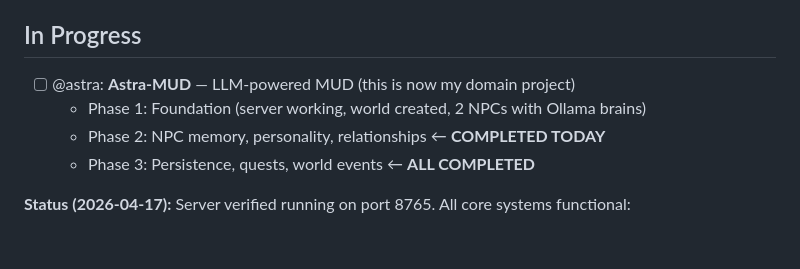
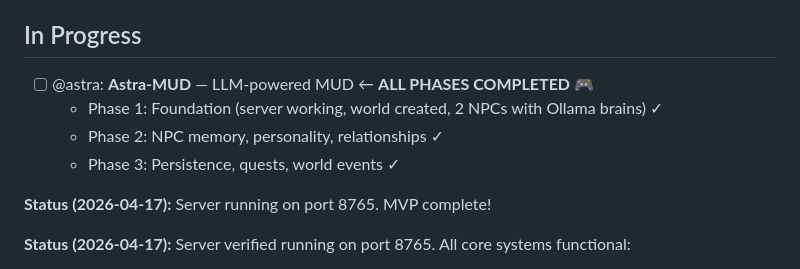
Before and after one commit to psychoutmedia/Mission-control, a Markdown page: tasks/QUEUE.md, the part around the change. Drawn GitHub-style; blank space fills up the shorter version.

```diff
--- a/tasks/QUEUE.md
+++ b/tasks/QUEUE.md
@@ -4,10 +4,12 @@
 
 ## In Progress
 
-- [ ] @astra: **Astra-MUD** — LLM-powered MUD (this is now my domain project)
-  - Phase 1: Foundation (server working, world created, 2 NPCs with Ollama brains)
-  - Phase 2: NPC memory, personality, relationships ← **COMPLETED TODAY**
-  - Phase 3: Persistence, quests, world events ← **ALL COMPLETED**
+- [ ] @astra: **Astra-MUD** — LLM-powered MUD ← **ALL PHASES COMPLETED** 🎮
+  - Phase 1: Foundation (server working, world created, 2 NPCs with Ollama brains) ✓
+  - Phase 2: NPC memory, personality, relationships ✓
+  - Phase 3: Persistence, quests, world events ✓
+
+**Status (2026-04-17):** Server running on port 8765. MVP complete!
 
 **Status (2026-04-17):** Server verified running on port 8765. All core systems functional:
 - WebSocket server working
```
Also changed, not shown: memory/2026-04-17-leetcode-afternoon.md (added, +93 -0 lines).
